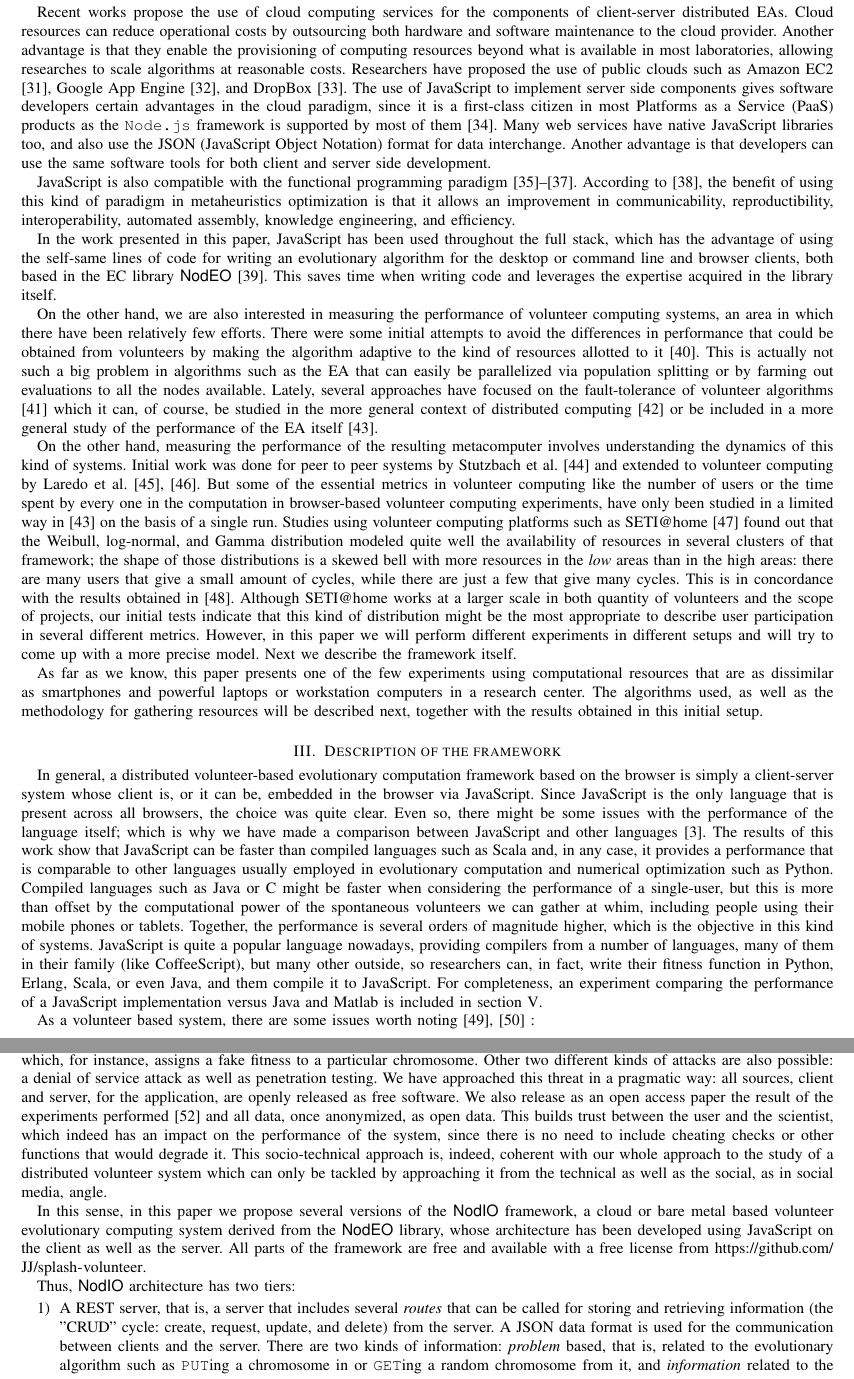
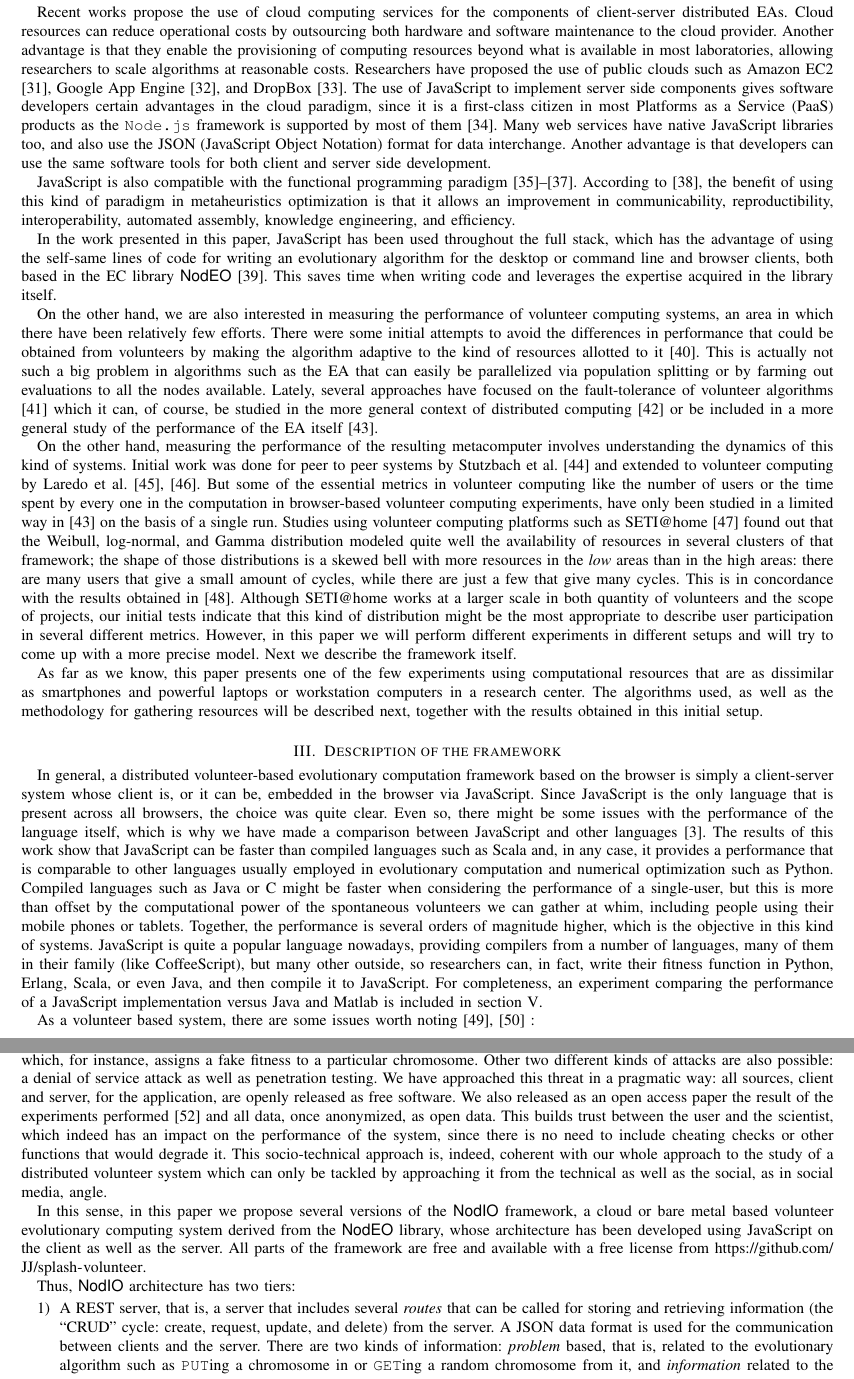
Before and after one commit to JJ/modeling-volunteer-computing, a LaTeX paper (special-issue-ci/volunteer-clouds-ieee-ci-si.tex): two parts of pages 3 and 4 of 19, joined at a grey line, cut so that both start at the same text. Compiled offline with pdfLaTeX.

Commit message:
Reviewing English grammar from description of the framework. Couple of typos.

```diff
--- a/special-issue-ci/volunteer-clouds-ieee-ci-si.tex
+++ b/special-issue-ci/volunteer-clouds-ieee-ci-si.tex
@@ -335,7 +335,7 @@ Recent works propose the use of cloud computing services for the components of
 client-server distributed EAs. Cloud resources
 can reduce operational costs by outsourcing both hardware and software maintenance
 to the cloud provider. Another advantage is that they enable the provisioning of computing resources beyond what
-is available in most laboratories, allowing researches to
+is available in most laboratories, allowing researchers to
 scale algorithms at reasonable costs. Researchers have proposed the use of
 public clouds such as Amazon EC2 \cite{CloudScale}, Google App Engine\cite{di2013towards},
 and DropBox~\cite{mericloud}. The use of JavaScript to implement
@@ -428,7 +428,7 @@ framework based on the browser is simply a client-server system
 whose client is, or it can be, embedded in the browser via
 JavaScript. Since JavaScript is  the only language that is present
 across all browsers, the choice was quite clear. Even so, there might
-be some issues with the performance of the language itself; which % (Paloma) I recommend the use of "which" here
+be some issues with the performance of the language itself, which % (Paloma) I recommend the use of "which" here
  is
 why we have made a comparison between JavaScript and other languages
 \cite{2015arXiv151101088M}. The results of this work show that JavaScript can be
@@ -454,7 +454,7 @@ higher, which is the objective in this kind of systems.
 quite a popular language nowadays, providing compilers from a number
 of languages, many of them in their family (like CoffeeScript), but
 many other outside, so researchers can, in fact, write their fitness
-function in Python, Erlang, Scala, or even Java, and them compile it to
+function in Python, Erlang, Scala, or even Java, and then compile it to
 JavaScript. For completeness, an experiment comparing the performance of
 a JavaScript implementation versus Java and Matlab is included in section
 \ref{sec:w2}.
@@ -484,7 +484,7 @@ possible: a denial of service attack as well as penetration
 testing. We have approached this threat in a pragmatic way: all
 sources, client and server, for the application, are openly released
 as free software.
- We also release as an open access paper the result of the
+ We also released as an open access paper the result of the
  experiments performed \cite{DBLP:journals/corr/GuervosG15}
  and all data, once anonymized, as open data. This
 builds trust between the user and the scientist, which indeed has an
```
Also changed, not shown: special-issue-ci/volunteer-clouds-ieee-ci-si.tex (2 more changed lines).
